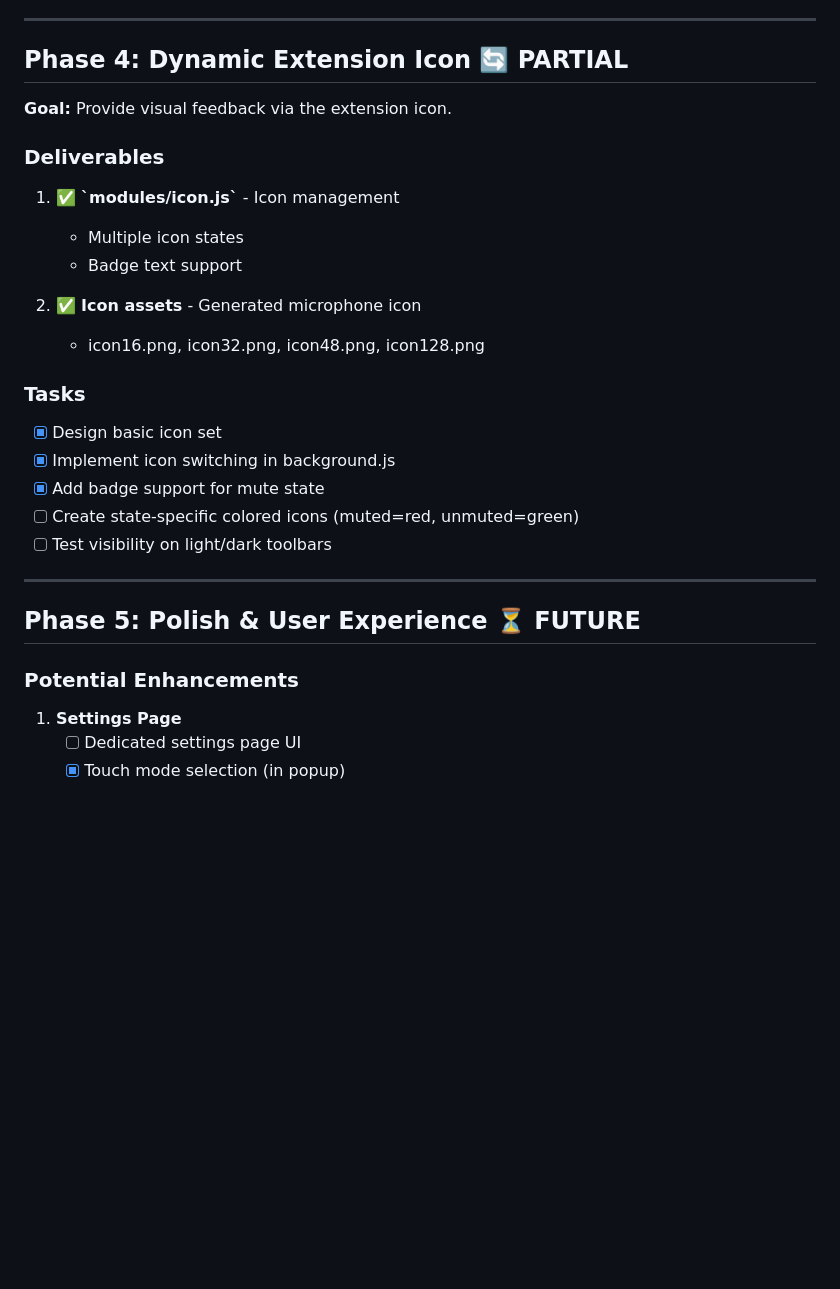
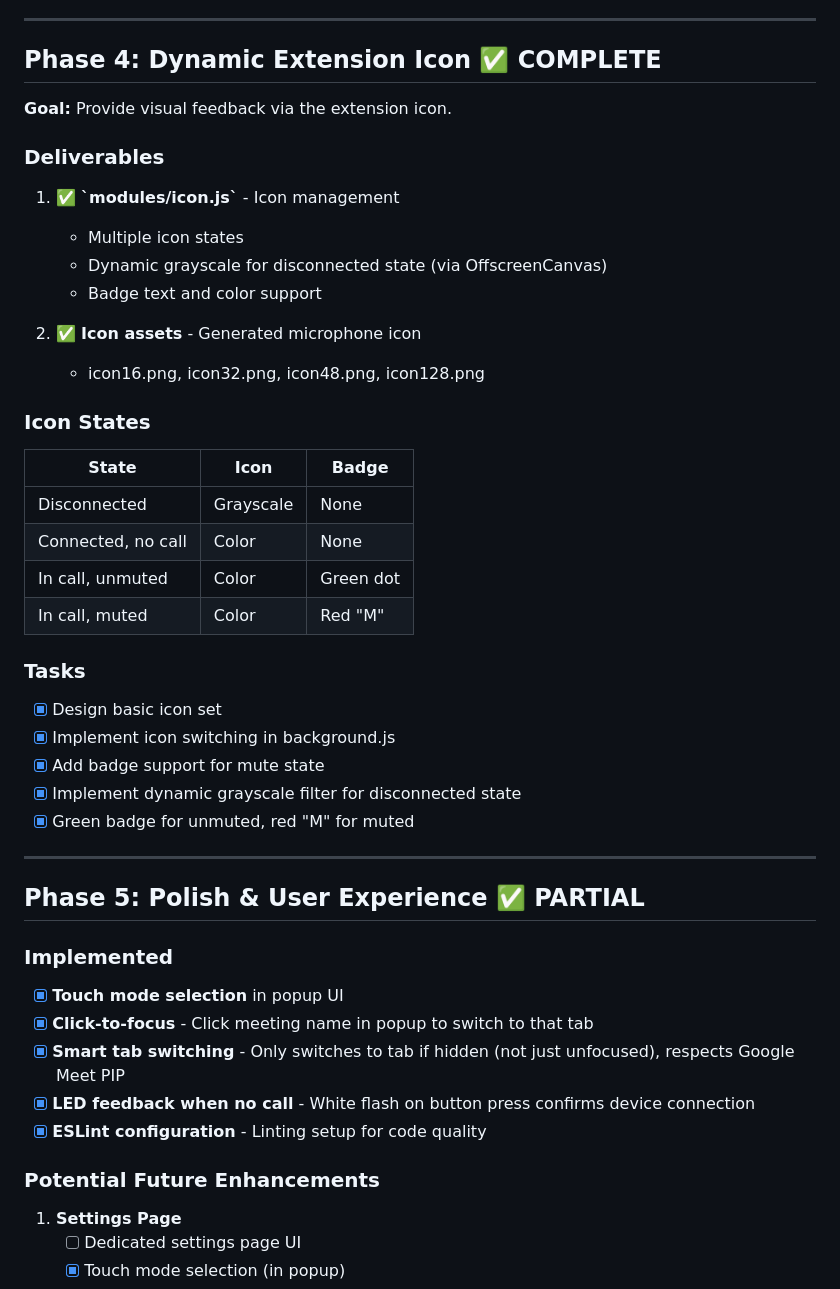
Before and after one commit to nalajcie/muteme-chrome-webhid-extension, a Markdown page: docs/implementation-plan.md, the part around one of its changes. GitHub-like rendering; blank space fills up the shorter version.

```diff
--- a/docs/implementation-plan.md
+++ b/docs/implementation-plan.md
@@ -165,7 +165,7 @@ This document outlines the phased development plan for a Chrome extension that i
 
 ---
 
-## Phase 4: Dynamic Extension Icon 🔄 PARTIAL
+## Phase 4: Dynamic Extension Icon ✅ COMPLETE
 
 **Goal:** Provide visual feedback via the extension icon.
 
@@ -173,24 +173,42 @@ This document outlines the phased development plan for a Chrome extension that i
 
 1. ✅ **\`modules/icon.js\`** - Icon management
    - Multiple icon states
-   - Badge text support
+   - Dynamic grayscale for disconnected state (via OffscreenCanvas)
+   - Badge text and color support
 
 2. ✅ **Icon assets** - Generated microphone icon
    - icon16.png, icon32.png, icon48.png, icon128.png
+
+### Icon States
+
+| State | Icon | Badge |
+|-------|------|-------|
+| Disconnected | Grayscale | None |
+| Connected, no call | Color | None |
+| In call, unmuted | Color | Green dot |
+| In call, muted | Color | Red "M" |
 
 ### Tasks
 
 - [x] Design basic icon set
 - [x] Implement icon switching in background.js
 - [x] Add badge support for mute state
-- [ ] Create state-specific colored icons (muted=red, unmuted=green)
-- [ ] Test visibility on light/dark toolbars
+- [x] Implement dynamic grayscale filter for disconnected state
+- [x] Green badge for unmuted, red "M" for muted
 
 ---
 
-## Phase 5: Polish & User Experience ⏳ FUTURE
+## Phase 5: Polish & User Experience ✅ PARTIAL
 
-### Potential Enhancements
+### Implemented
+
+- [x] **Touch mode selection** in popup UI
+- [x] **Click-to-focus** - Click meeting name in popup to switch to that tab
+- [x] **Smart tab switching** - Only switches to tab if hidden (not just unfocused), respects Google Meet PIP
+- [x] **LED feedback when no call** - White flash on button press confirms device connection
+- [x] **ESLint configuration** - Linting setup for code quality
+
+### Potential Future Enhancements
 
 1. **Settings Page**
    - [ ] Dedicated settings page UI
```
Also changed, not shown: other parts of docs/implementation-plan.md (+13 -7 lines), README.md (+42 -18 lines).
